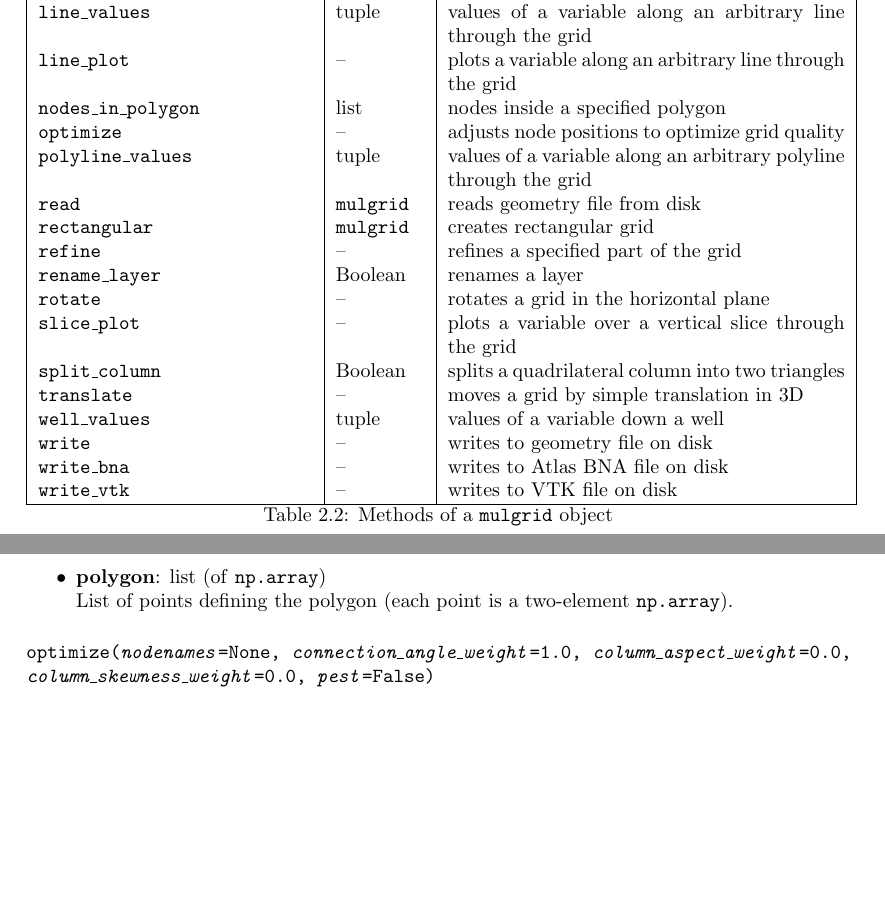
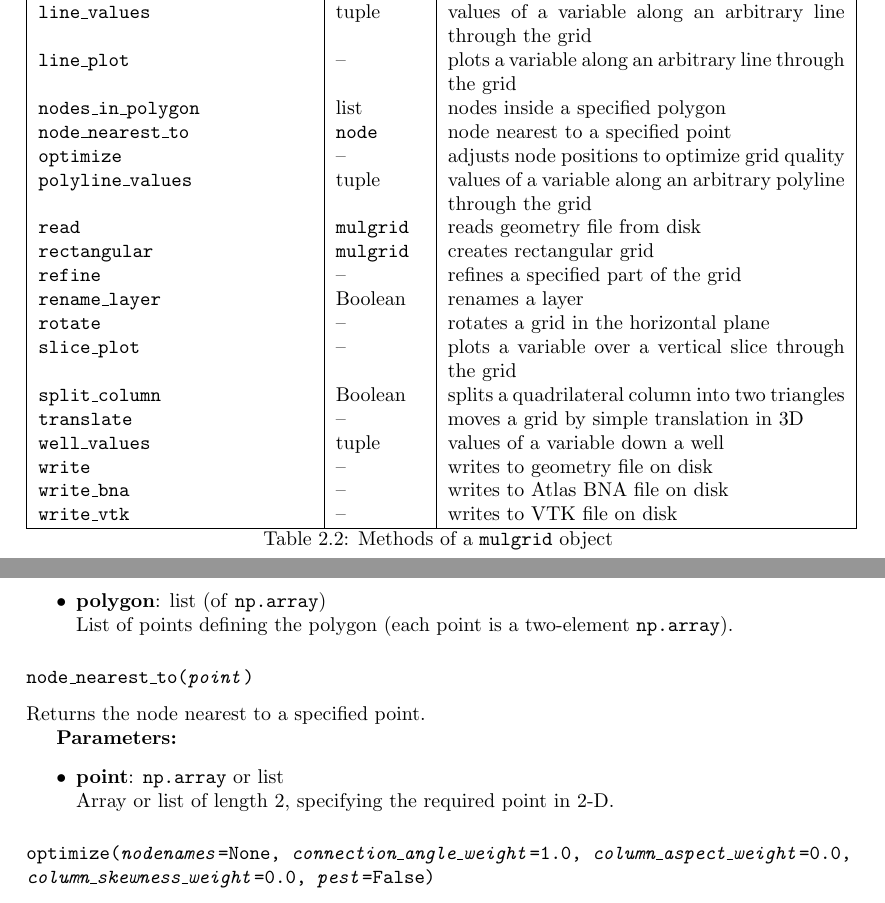
Before and after one commit to acroucher/PyTOUGH, a LaTeX thesis (doc/PyTOUGH-guide.tex, which reads doc/mulgrids.tex): two parts of pages 15 and 24 of 82 before the commit and two parts of pages 15 and 24 of 83 after it, joined at a grey line, cut so that both start at the same text, the shorter picture padded with empty space. Compiled offline with pdfLaTeX; a missing bibliography style is replaced by a similar one.

Commit message:
mulgrids.py: added node_nearest_to() method, to find node nearest to a given point

```diff
--- a/doc/mulgrids.tex
+++ b/doc/mulgrids.tex
@@ -139,6 +139,7 @@ The main methods of a \texttt{mulgrid} object are listed in Table \ref{tb:mulgri
   \texttt{line\_values} & tuple & values of a variable along an arbitrary line through the grid\\
   \texttt{line\_plot} & -- & plots a variable along an arbitrary line through the grid\\
   \texttt{nodes\_in\_polygon} & list & nodes inside a specified polygon\\
+  \texttt{node\_nearest\_to} & \texttt{node} & node nearest to a specified point\\
   \texttt{optimize} & -- & adjusts node positions to optimize grid quality\\
   \texttt{polyline\_values} & tuple & values of a variable along an arbitrary polyline through the grid\\
   \texttt{read} & \texttt{mulgrid} & reads geometry file from disk\\
@@ -533,6 +534,16 @@ Returns a list of all nodes inside the specified polygon.
 \begin{itemize}
 \item \textbf{polygon}: list (of \texttt{np.array})\\
   List of points defining the polygon (each point is a two-element \texttt{np.array}).
+\end{itemize}
+
+\subsubsection{\texttt{node\_nearest\_to(\emph{point})}}
+
+Returns the node nearest to a specified point.
+
+\textbf{Parameters:}
+\begin{itemize}
+\item \textbf{point}:  \texttt{np.array} or list\\
+  Array or list of length 2, specifying the required point in 2-D.
 \end{itemize}
 
 \subsubsection{\texttt{optimize(\emph{nodenames}=None, \emph{connection\_angle\_weight}=1.0, \emph{column\_aspect\_weight}=0.0,\\
```
Also changed, not shown: 1 other file.
